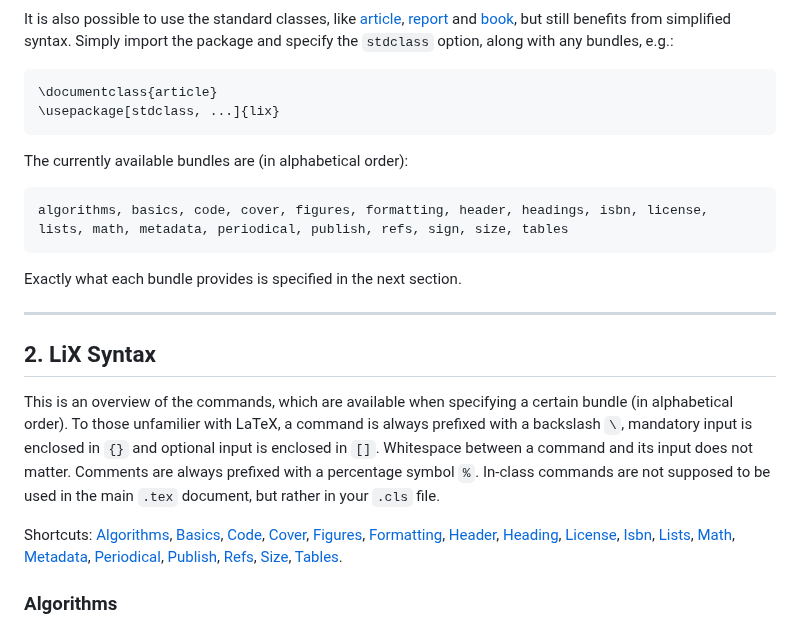
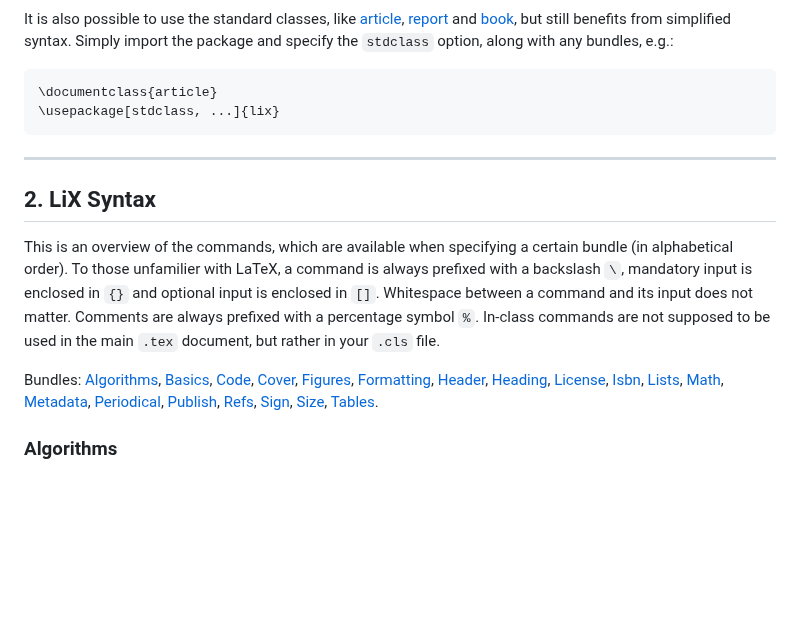
Before and after one commit to NicklasVraa/LiX, a Markdown page: readme.md, the part around one of its changes. Drawn GitHub-style; blank space fills up the shorter version.

````diff
--- a/readme.md
+++ b/readme.md
@@ -83,17 +83,11 @@ It is also possible to use the standard classes, like [article](classes/standard
 \usepackage[stdclass, ...]{lix}
 ```
 
-The currently available bundles are (in alphabetical order):
-```latex
-algorithms, basics, code, cover, figures, formatting, header, headings, isbn, license, lists, math, metadata, periodical, publish, refs, sign, size, tables
-```
-Exactly what each bundle provides is specified in the next section.
-
 ---
 ## 2. LiX Syntax <a name="syntax"></a>
 This is an overview of the commands, which are available when specifying a certain bundle (in alphabetical order). To those unfamilier with LaTeX, a command is always prefixed with a backslash `\`, mandatory input is enclosed in `{}` and optional input is enclosed in `[]`. Whitespace between a command and its input does not matter. Comments are always prefixed with a percentage symbol `%`. In-class commands are not supposed to be used in the main `.tex` document, but rather in your `.cls` file.
 
-Shortcuts: [Algorithms](#algorithms-), [Basics](#basics-), [Code](#code-), [Cover](#cover-), [Figures](#figures-), [Formatting](#formatting-), [Header](#header-), [Heading](#heading-), [License](#license-), [Isbn](#isbn-), [Lists](#lists-), [Math](#math-), [Metadata](#metadata-), [Periodical](#periodical-), [Publish](#publish-), [Refs](#refs-), [Size](#size-), [Tables](#tables-).
+Bundles: [Algorithms](#algorithms-), [Basics](#basics-), [Code](#code-), [Cover](#cover-), [Figures](#figures-), [Formatting](#formatting-), [Header](#header-), [Heading](#heading-), [License](#license-), [Isbn](#isbn-), [Lists](#lists-), [Math](#math-), [Metadata](#metadata-), [Periodical](#periodical-), [Publish](#publish-), [Refs](#refs-), [Sign](#sign-), [Size](#size-), [Tables](#tables-).
 
 ### Algorithms <a name="algorithms"></a>
 Insert algorithms into your document. Simply type your algorithm in plain text and mix in math typesetting whenever you require, between `$`-signs. No need for any escaped `\keywords`.
````
Also changed, not shown: other parts of readme.md (+1 -1 lines).
